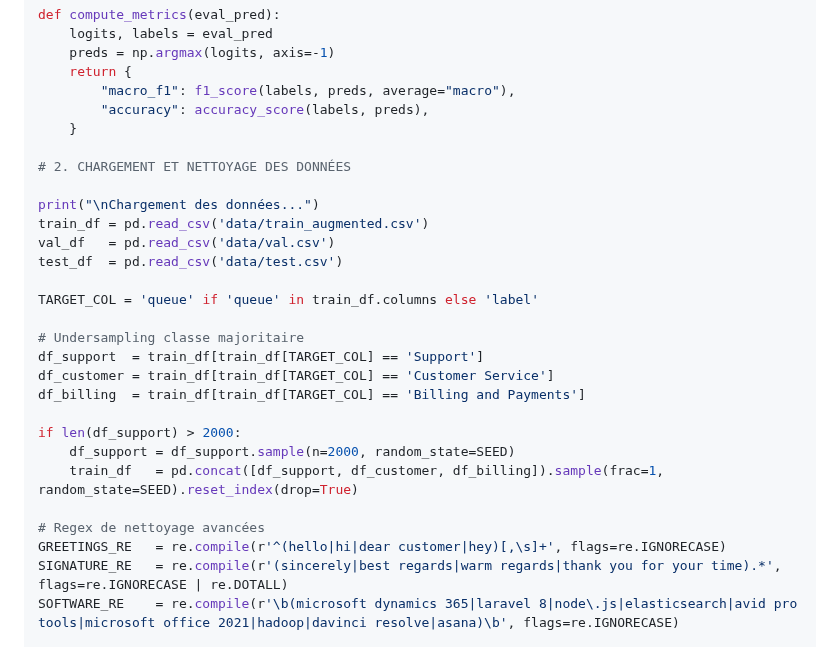
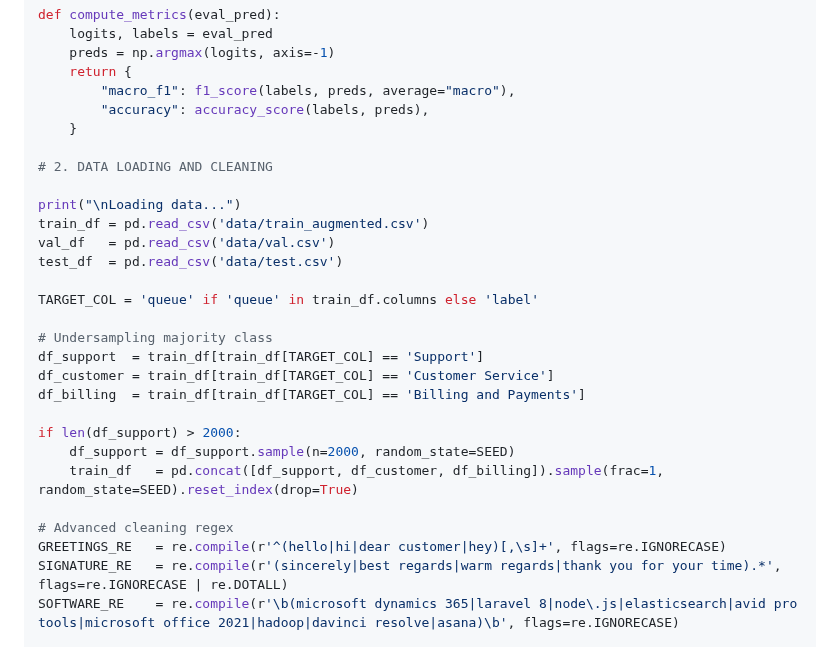
Before and after one commit to ANTSKYYY/ticket-classifier, a Markdown page: docs/personnalwork/Arslan.md, the part around one of its changes. Rendered like a GitHub page.

```diff
--- a/docs/personnalwork/Arslan.md
+++ b/docs/personnalwork/Arslan.md
@@ -105,16 +105,16 @@ def compute_metrics(eval_pred):
         "accuracy": accuracy_score(labels, preds),
     }
 
-# 2. CHARGEMENT ET NETTOYAGE DES DONNÉES
+# 2. DATA LOADING AND CLEANING
 
-print("\nChargement des données...")
+print("\nLoading data...")
 train_df = pd.read_csv('data/train_augmented.csv')
 val_df   = pd.read_csv('data/val.csv')
 test_df  = pd.read_csv('data/test.csv')
 
 TARGET_COL = 'queue' if 'queue' in train_df.columns else 'label'
 
-# Undersampling classe majoritaire
+# Undersampling majority class
 df_support  = train_df[train_df[TARGET_COL] == 'Support']
 df_customer = train_df[train_df[TARGET_COL] == 'Customer Service']
 df_billing  = train_df[train_df[TARGET_COL] == 'Billing and Payments']
@@ -123,7 +123,7 @@ if len(df_support) > 2000:
     df_support = df_support.sample(n=2000, random_state=SEED)
     train_df   = pd.concat([df_support, df_customer, df_billing]).sample(frac=1, random_state=SEED).reset_index(drop=True)
 
-# Regex de nettoyage avancées
+# Advanced cleaning regex
 GREETINGS_RE   = re.compile(r'^(hello|hi|dear customer|hey)[,\s]+', flags=re.IGNORECASE)
 SIGNATURE_RE   = re.compile(r'(sincerely|best regards|warm regards|thank you for your time).*', flags=re.IGNORECASE | re.DOTALL)
 SOFTWARE_RE    = re.compile(r'\b(microsoft dynamics 365|laravel 8|node\.js|elasticsearch|avid pro tools|microsoft office 2021|hadoop|davinci resolve|asana)\b', flags=re.IGNORECASE)
```
Also changed, not shown: other parts of docs/personnalwork/Arslan.md (+39 -38 lines).
